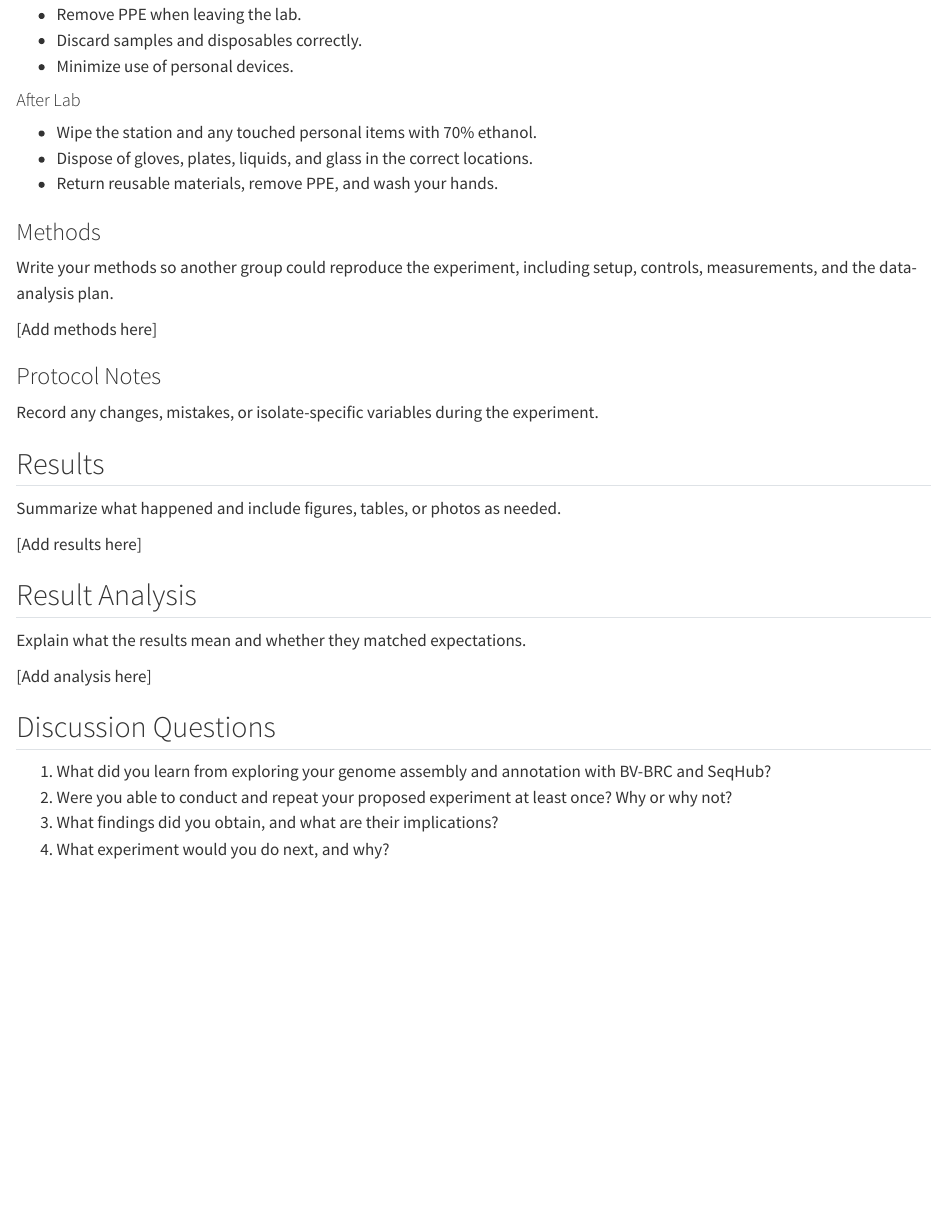
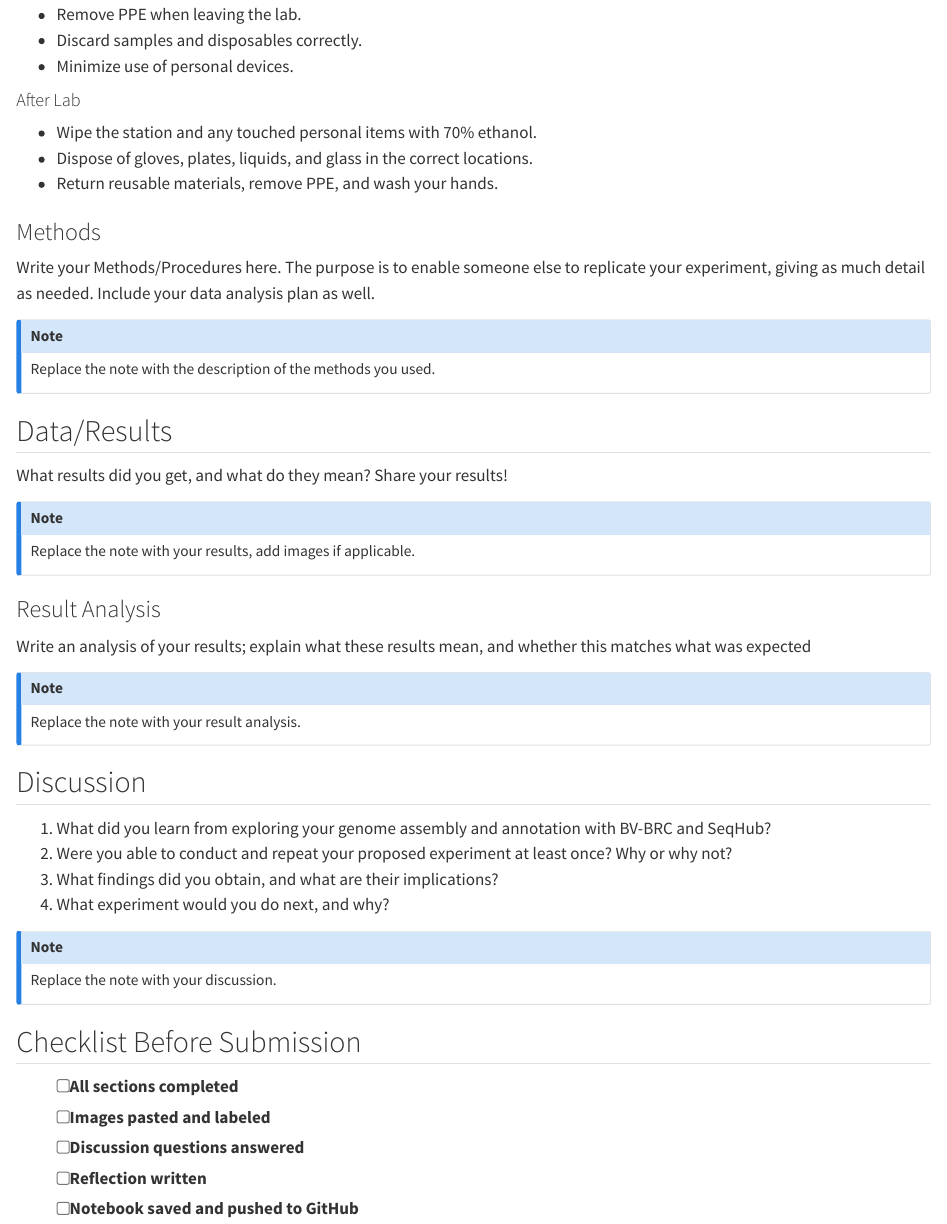
Before and after one commit to ccgoller/mb360workbook, a Quarto document (workbook/module-08.qmd): the page in a window 1100 px wide, from 1980 px down. Rendered offline with R 4.5, knitr and Pandoc in place of Quarto, with nearby package versions.

Commit message:
Update module-08.qmd

```diff
--- a/workbook/module-08.qmd
+++ b/workbook/module-08.qmd
@@ -90,29 +90,42 @@ Write a short paragraph describing your strain, the experiment your team will pe
 
 ### Methods
 
-Write your methods so another group could reproduce the experiment, including setup, controls, measurements, and the data-analysis plan.
+Write your Methods/Procedures here. The purpose is to enable someone else to replicate your experiment, giving as much detail as needed. Include your data analysis plan as well.
 
-[Add methods here]
+::: {.callout-note}
+Replace the note with the description of the methods you used.
+:::
 
-### Protocol Notes
+## Data/Results
 
-Record any changes, mistakes, or isolate-specific variables during the experiment.
+What results did you get, and what do they mean? Share your results!
 
-## Results
+::: {.callout-note}
+Replace the note with your results, add images if applicable.
+:::
 
-Summarize what happened and include figures, tables, or photos as needed.
+### Result Analysis
 
-[Add results here]
+Write an analysis of your results; explain what these results mean, and whether this matches what was expected
 
-## Result Analysis
+::: {.callout-note}
+Replace the note with your result analysis.
+:::
 
-Explain what the results mean and whether they matched expectations.
-
-[Add analysis here]
-
-## Discussion Questions
+## Discussion
 
 1. What did you learn from exploring your genome assembly and annotation with BV-BRC and SeqHub?
 2. Were you able to conduct and repeat your proposed experiment at least once? Why or why not?
 3. What findings did you obtain, and what are their implications?
 4. What experiment would you do next, and why?
+
+::: {.callout-note}
+Replace the note with your discussion.
+:::
+
+## Checklist Before Submission
+- [ ] All sections completed
+- [ ] Images pasted and labeled
+- [ ] Discussion questions answered
+- [ ] Reflection written
+- [ ] Notebook saved and pushed to GitHub
```
